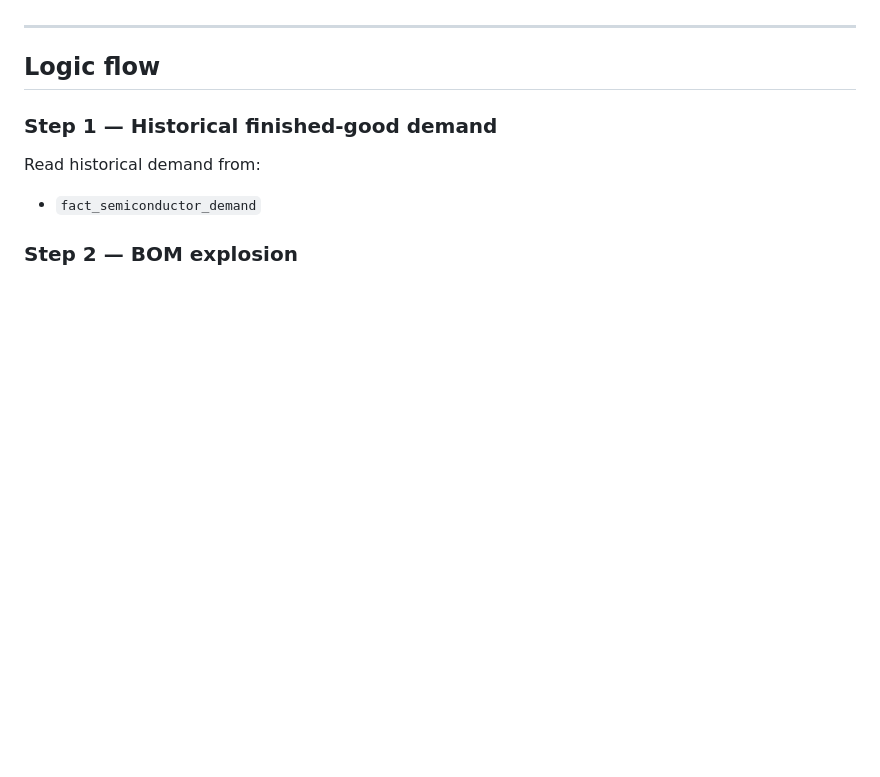
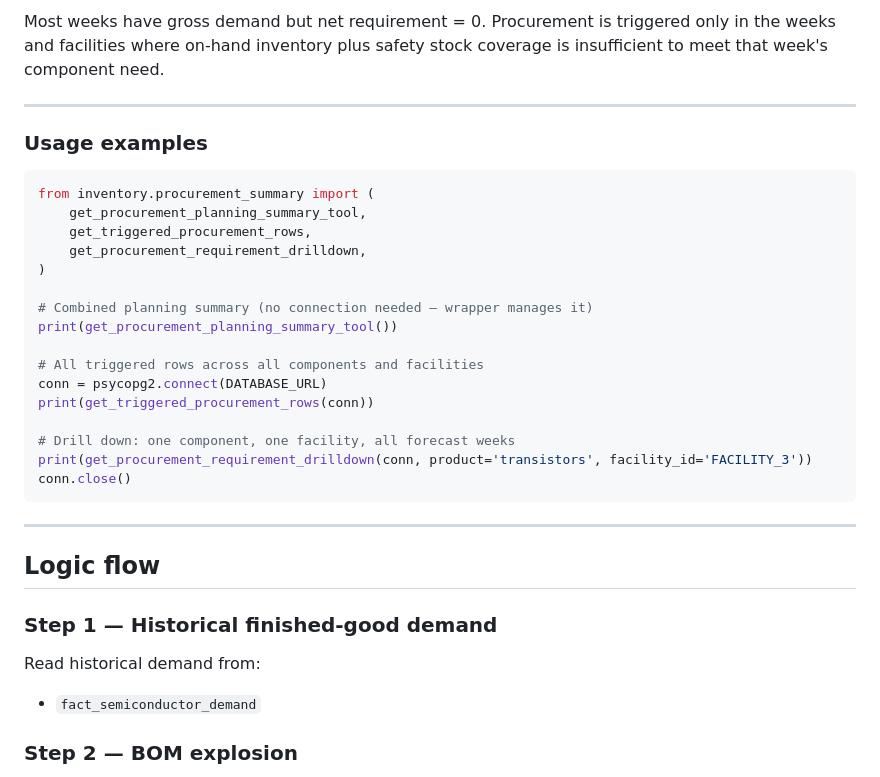
Before and after one commit to jbeck0854/procurement_agent, a Markdown page: inventory/README.md, the part around one of its changes. Drawn GitHub-style; blank space fills up the shorter version.

````diff
--- a/inventory/README.md
+++ b/inventory/README.md
@@ -67,3 +129,29 @@ Contains:
+Most weeks have gross demand but net requirement = 0. Procurement is triggered
+only in the weeks and facilities where on-hand inventory plus safety stock
+coverage is insufficient to meet that week's component need.
+
+---
+
+### Usage examples
+
+```python
+from inventory.procurement_summary import (
+    get_procurement_planning_summary_tool,
+    get_triggered_procurement_rows,
+    get_procurement_requirement_drilldown,
+)
+
+# Combined planning summary (no connection needed — wrapper manages it)
+print(get_procurement_planning_summary_tool())
+
+# All triggered rows across all components and facilities
+conn = psycopg2.connect(DATABASE_URL)
+print(get_triggered_procurement_rows(conn))
+
+# Drill down: one component, one facility, all forecast weeks
+print(get_procurement_requirement_drilldown(conn, product='transistors', facility_id='FACILITY_3'))
+conn.close()
+```
 
 ---
 
````
Also changed, not shown: other parts of inventory/README.md (+62 -0 lines).
